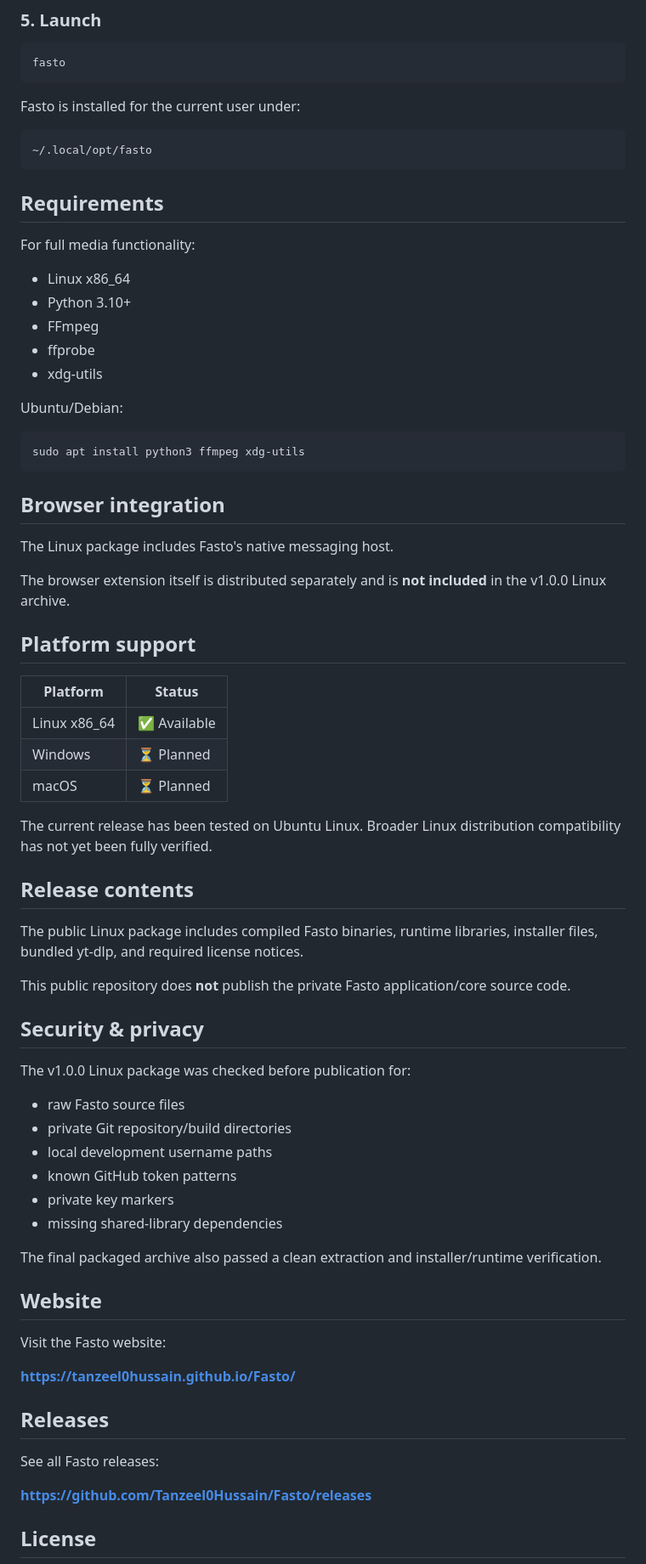
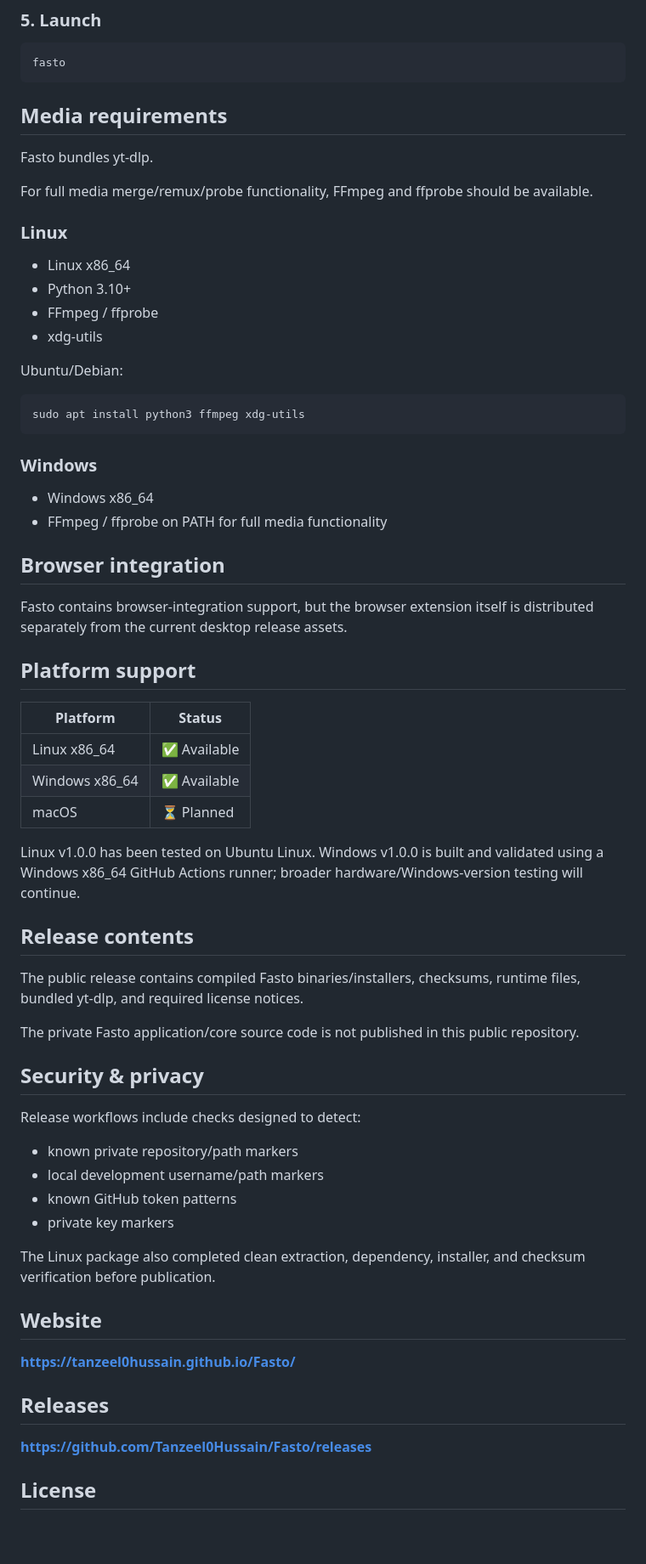
Before and after one commit to Tanzeel0Hussain/Fasto, a Markdown page: README.md, the part around one of its changes. Shown at 85% size. GitHub-like rendering; blank space fills up the shorter version.

````diff
--- a/README.md
+++ b/README.md
@@ -77,20 +106,17 @@ cd Fasto-Linux-x86_64
 fasto
 ```
 
-Fasto is installed for the current user under:
+## Media requirements
 
-```text
-~/.local/opt/fasto
-```
+Fasto bundles yt-dlp.
 
-## Requirements
+For full media merge/remux/probe functionality, FFmpeg and ffprobe should be available.
 
-For full media functionality:
+### Linux
 
 - Linux x86_64
 - Python 3.10+
-- FFmpeg
-- ffprobe
+- FFmpeg / ffprobe
 - xdg-utils
 
 Ubuntu/Debian:
@@ -99,50 +125,47 @@ Ubuntu/Debian:
 sudo apt install python3 ffmpeg xdg-utils
 ```
 
+### Windows
+
+- Windows x86_64
+- FFmpeg / ffprobe on PATH for full media functionality
+
 ## Browser integration
 
-The Linux package includes Fasto's native messaging host.
-
-The browser extension itself is distributed separately and is **not included** in the v1.0.0 Linux archive.
+Fasto contains browser-integration support, but the browser extension itself is distributed separately from the current desktop release assets.
 
 ## Platform support
 
 | Platform | Status |
 |---|---|
 | Linux x86_64 | ✅ Available |
-| Windows | ⏳ Planned |
+| Windows x86_64 | ✅ Available |
 | macOS | ⏳ Planned |
 
-The current release has been tested on Ubuntu Linux. Broader Linux distribution compatibility has not yet been fully verified.
+Linux v1.0.0 has been tested on Ubuntu Linux. Windows v1.0.0 is built and validated using a Windows x86_64 GitHub Actions runner; broader hardware/Windows-version testing will continue.
 
 ## Release contents
 
-The public Linux package includes compiled Fasto binaries, runtime libraries, installer files, bundled yt-dlp, and required license notices.
+The public release contains compiled Fasto binaries/installers, checksums, runtime files, bundled yt-dlp, and required license notices.
 
-This public repository does **not** publish the private Fasto application/core source code.
+The private Fasto application/core source code is not published in this public repository.
 
 ## Security & privacy
 
-The v1.0.0 Linux package was checked before publication for:
+Release workflows include checks designed to detect:
 
-- raw Fasto source files
-- private Git repository/build directories
-- local development username paths
+- known private repository/path markers
+- local development username/path markers
 - known GitHub token patterns
 - private key markers
-- missing shared-library dependencies
 
-The final packaged archive also passed a clean extraction and installer/runtime verification.
+The Linux package also completed clean extraction, dependency, installer, and checksum verification before publication.
 
 ## Website
-
-Visit the Fasto website:
 
 **https://tanzeel0hussain.github.io/Fasto/**
 
 ## Releases
-
-See all Fasto releases:
 
 **https://github.com/Tanzeel0Hussain/Fasto/releases**
 
````
Also changed, not shown: other parts of README.md (+42 -13 lines).
